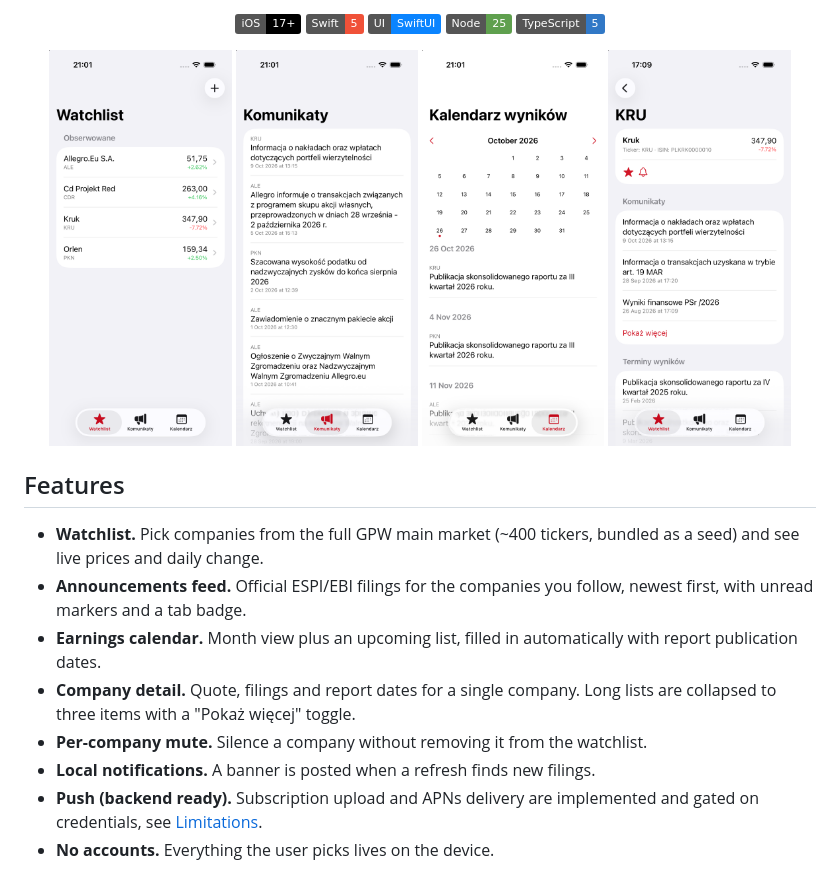
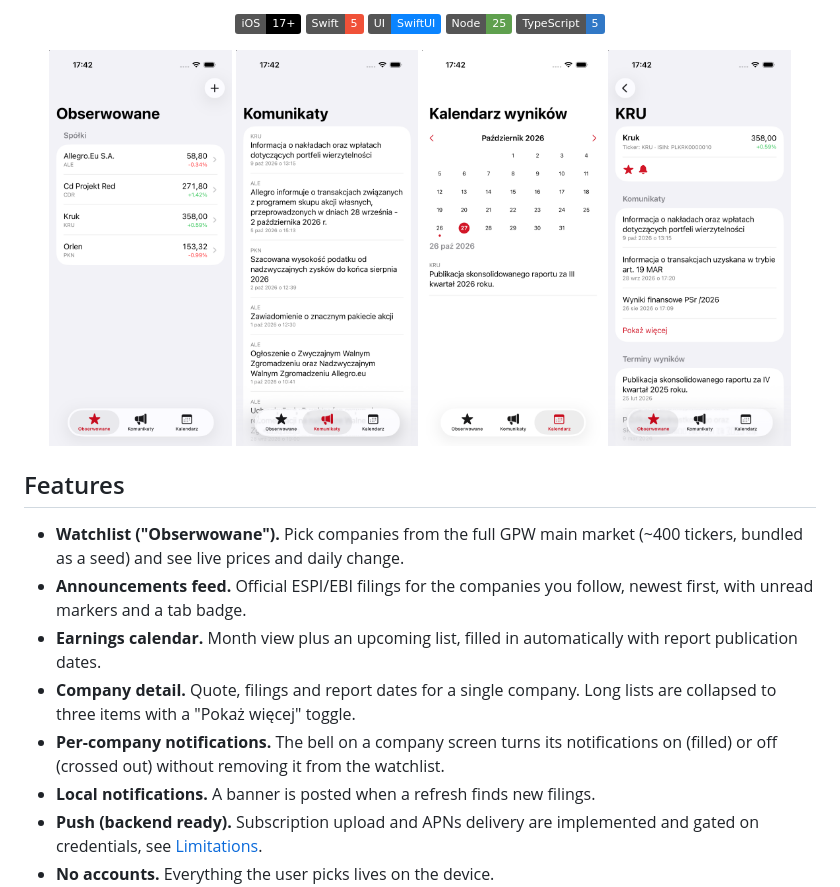
Before and after one commit to KDominikk00/StockPilot, a Markdown page: README.md, the part around the change. Drawn GitHub-style; pictures changed too: docs/screenshots/announcements.png, docs/screenshots/calendar.png, docs/screenshots/company-detail.png; badges without logos.

```diff
--- a/README.md
+++ b/README.md
@@ -27,11 +27,11 @@
 
 ## Features
 
-- **Watchlist.** Pick companies from the full GPW main market (~400 tickers, bundled as a seed) and see live prices and daily change.
+- **Watchlist ("Obserwowane").** Pick companies from the full GPW main market (~400 tickers, bundled as a seed) and see live prices and daily change.
 - **Announcements feed.** Official ESPI/EBI filings for the companies you follow, newest first, with unread markers and a tab badge.
 - **Earnings calendar.** Month view plus an upcoming list, filled in automatically with report publication dates.
 - **Company detail.** Quote, filings and report dates for a single company. Long lists are collapsed to three items with a "Pokaż więcej" toggle.
-- **Per-company mute.** Silence a company without removing it from the watchlist.
+- **Per-company notifications.** The bell on a company screen turns its notifications on (filled) or off (crossed out) without removing it from the watchlist.
 - **Local notifications.** A banner is posted when a refresh finds new filings.
 - **Push (backend ready).** Subscription upload and APNs delivery are implemented and gated on credentials, see [Limitations](#limitations).
 - **No accounts.** Everything the user picks lives on the device.
```
Also changed, not shown: 6 other files.
